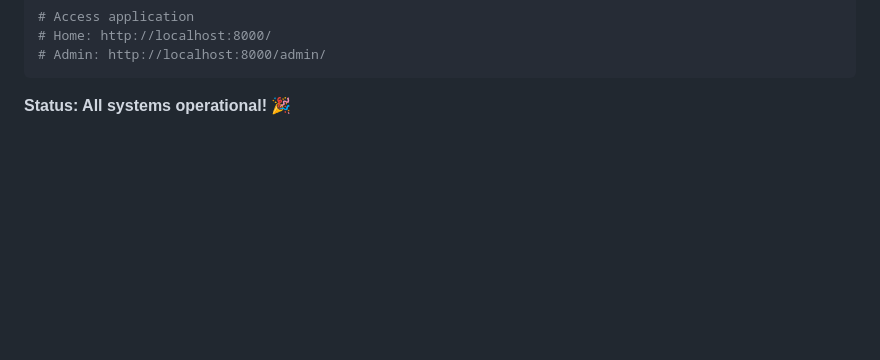
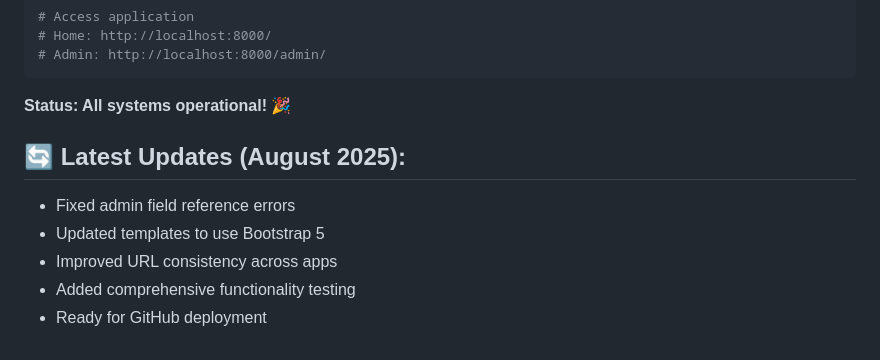
Before and after one commit to HumbleCantaloupe/LMS-Django, a Markdown page: PROJECT_REVIEW_SUMMARY.md, the part around the change. GitHub-like rendering; blank space fills up the shorter version.

Commit message:
docs: Update project status with latest improvements
- Fixed admin configuration issues
- Updated templates with Bootstrap 5
- Standardized URL patterns
- Added comprehensive testing
- System fully operational and ready for deployment

````diff
--- a/PROJECT_REVIEW_SUMMARY.md
+++ b/PROJECT_REVIEW_SUMMARY.md
@@ -101,3 +101,10 @@ python manage.py runserver
 ```
 
 **Status: All systems operational! 🎉**
+
+## 🔄 Latest Updates (August 2025):
+- Fixed admin field reference errors
+- Updated templates to use Bootstrap 5
+- Improved URL consistency across apps
+- Added comprehensive functionality testing
+- Ready for GitHub deployment
````
